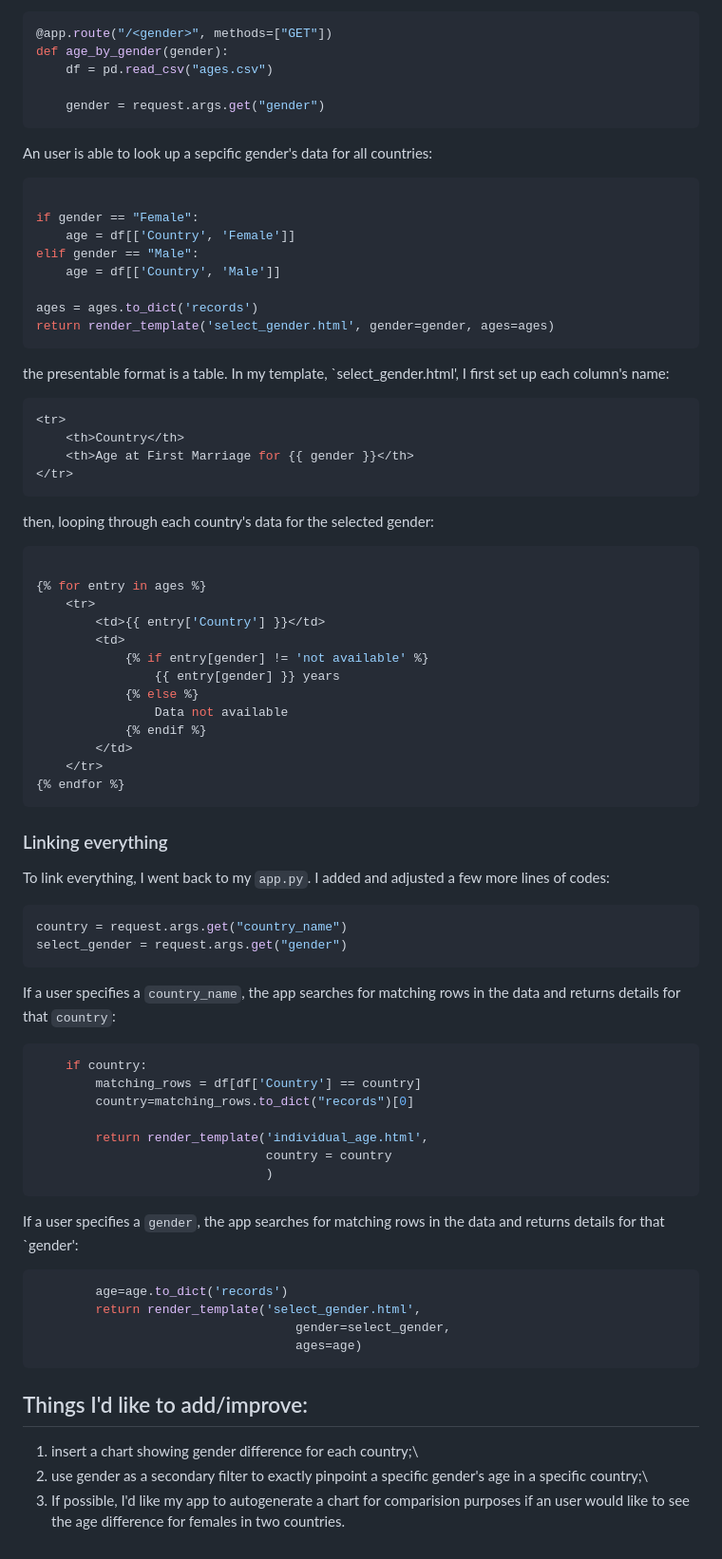
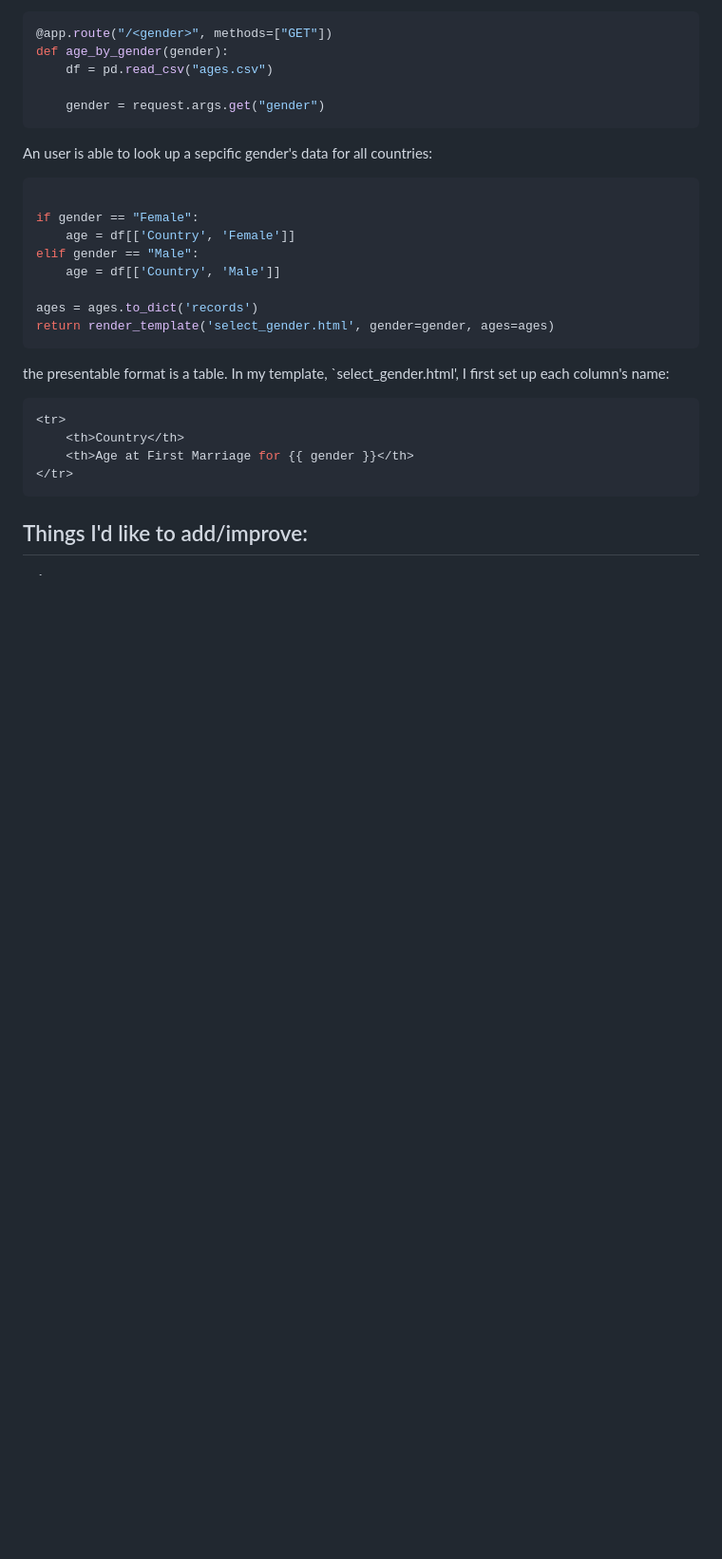
Before and after one commit to yatingw24/X-men, a Markdown page: README.md, the part around the change. Shown at 95% size. GitHub-like rendering; blank space fills up the shorter version.

````diff
--- a/README.md
+++ b/README.md
@@ -125,49 +125,5 @@ the presentable format is a table. In my template, `select_gender.html', I first
 </tr>
 ```
 
-then, looping through each country's data for the selected gender:
-```python
-
-{% for entry in ages %}
-    <tr>
-        <td>{{ entry['Country'] }}</td>
-        <td>
-            {% if entry[gender] != 'not available' %}
-                {{ entry[gender] }} years
-            {% else %}
-                Data not available
-            {% endif %}
-        </td>
-    </tr>
-{% endfor %}
-```
-### Linking everything
-To link everything, I went back to my `app.py`. I added and adjusted a few more lines of codes:
-
-```python
-country = request.args.get("country_name")
-select_gender = request.args.get("gender")
-```
-
-If a user specifies a `country_name`, the app searches for matching rows in the data and returns details for that `country`:
-```python
-    if country:
-        matching_rows = df[df['Country'] == country]
-        country=matching_rows.to_dict("records")[0]
-
-        return render_template('individual_age.html',
-                               country = country
-                               )
-```
-If a user specifies a `gender`, the app searches for matching rows in the data and returns details for that `gender':
-```python
-        age=age.to_dict('records')
-        return render_template('select_gender.html',
-                                   gender=select_gender,
-                                   ages=age)
-```
-
 ## Things I'd like to add/improve:
-1. insert a chart showing gender difference for each country;\
-2. use gender as a secondary filter  to exactly pinpoint a specific gender's age in a specific country;\
-3. If possible, I'd like my app to autogenerate a chart for comparision purposes if an user would like to see the age difference for females in two countries.
+1.
````
